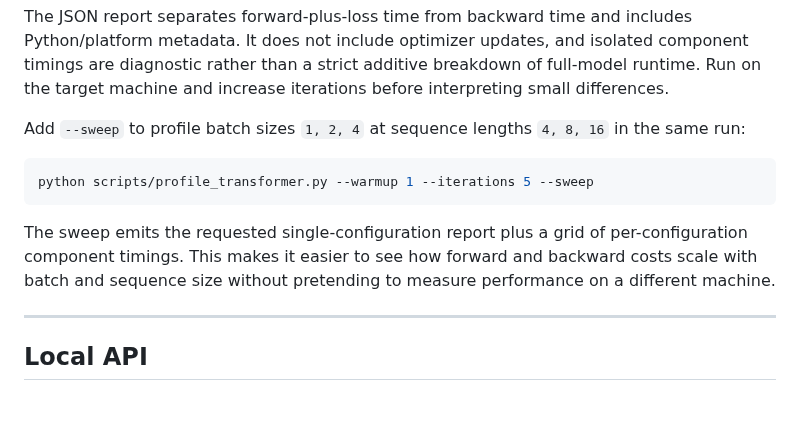
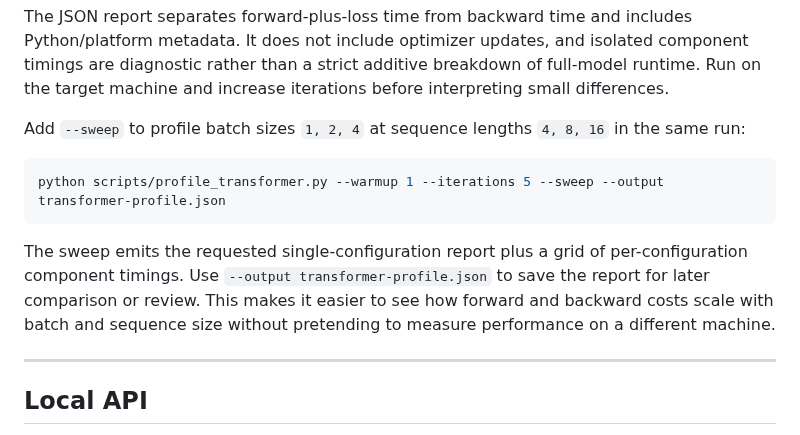
Before and after one commit to chamanvashishth/ARIA, a Markdown page: README.md, the part around the change. Drawn GitHub-style; blank space fills up the shorter version.

Commit message:
Document saving profiler reports to JSON

```diff
--- a/README.md
+++ b/README.md
@@ -542,10 +542,10 @@ The JSON report separates forward-plus-loss time from backward time and includes
 Add `--sweep` to profile batch sizes `1, 2, 4` at sequence lengths `4, 8, 16` in the same run:
 
 ~~~bash
-python scripts/profile_transformer.py --warmup 1 --iterations 5 --sweep
+python scripts/profile_transformer.py --warmup 1 --iterations 5 --sweep --output transformer-profile.json
 ~~~
 
-The sweep emits the requested single-configuration report plus a grid of per-configuration component timings. This makes it easier to see how forward and backward costs scale with batch and sequence size without pretending to measure performance on a different machine.
+The sweep emits the requested single-configuration report plus a grid of per-configuration component timings. Use `--output transformer-profile.json` to save the report for later comparison or review. This makes it easier to see how forward and backward costs scale with batch and sequence size without pretending to measure performance on a different machine.
 
 ---
 
```
